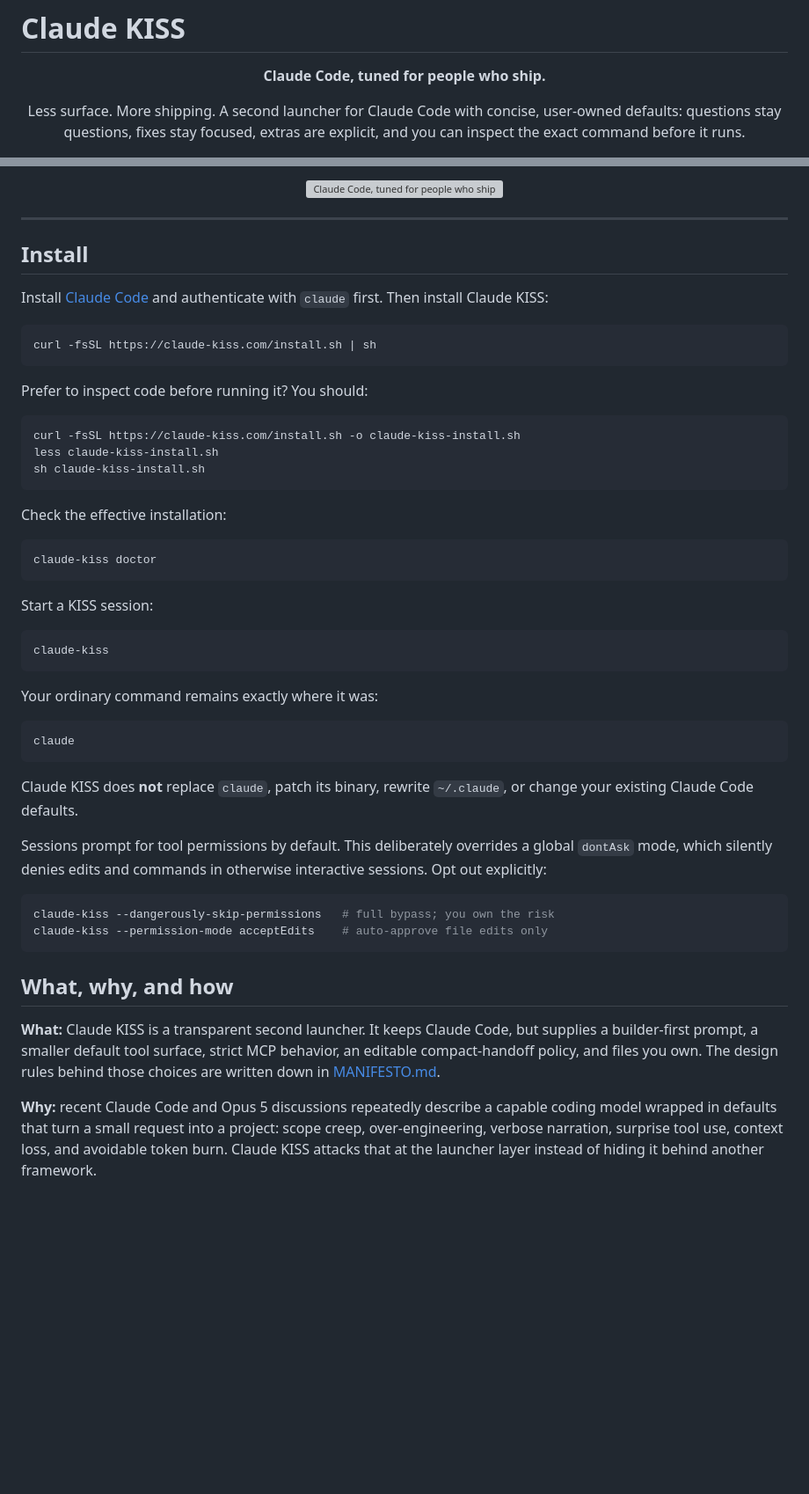
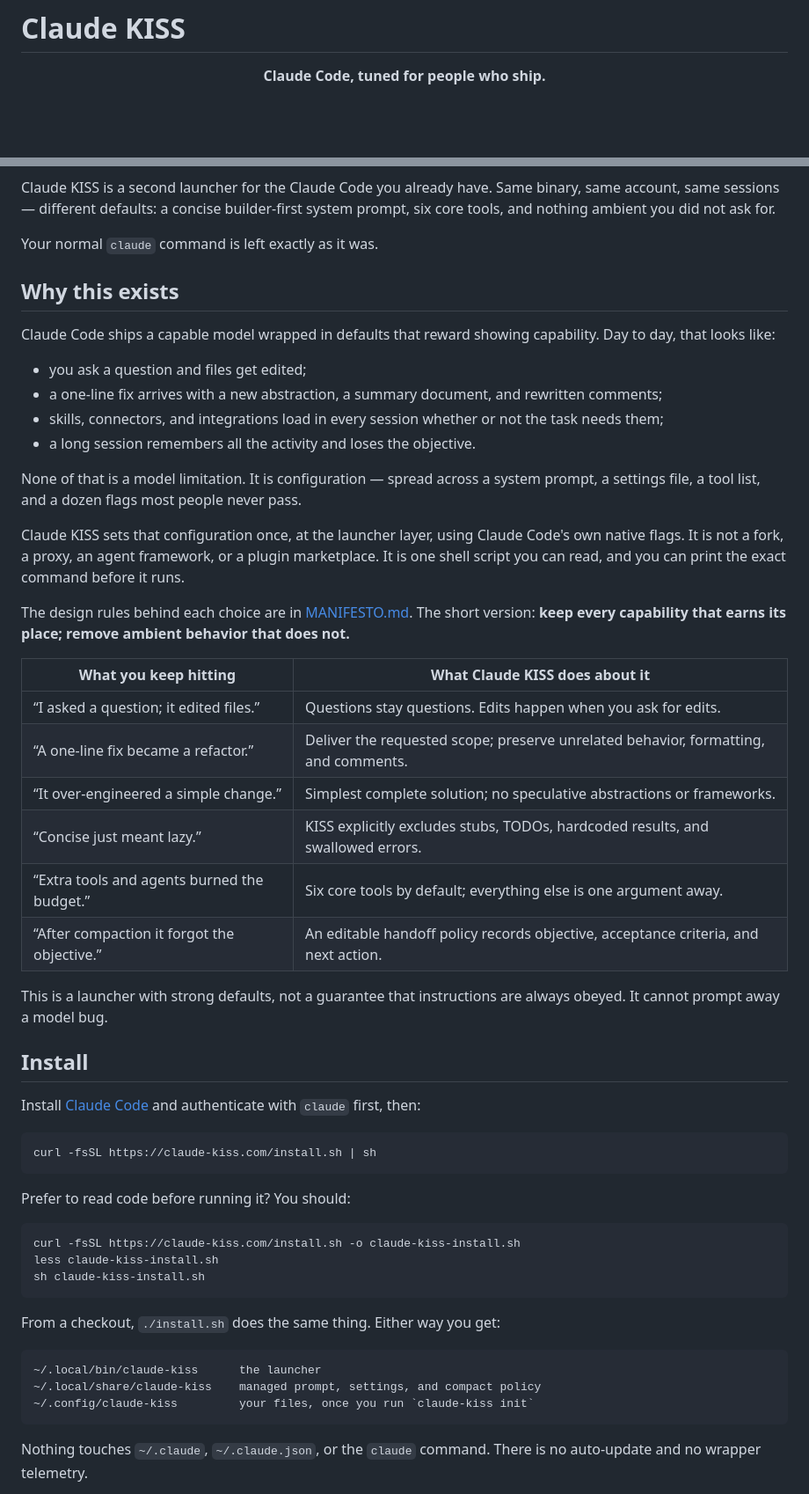
Before and after one commit to aphoristicartist/claude-kiss, a Markdown page: README.md, 2 parts joined by grey strips. Shown at 88% size. GitHub-like rendering; blank space fills up the shorter version; grey boxes are pictures that could not be loaded.

````diff
--- a/README.md
+++ b/README.md
@@ -5,11 +5,5 @@
 </p>
 
 <p align="center">
-  Less surface. More shipping. A second launcher for Claude Code with concise,
-  user-owned defaults: questions stay questions, fixes stay focused, extras are explicit,
-  and you can inspect the exact command before it runs.
-</p>
-
-<p align="center">
   <a href="https://github.com/aphoristicartist/claude-kiss/actions/workflows/ci.yml"><img src="https://github.com/aphoristicartist/claude-kiss/actions/workflows/ci.yml/badge.svg" alt="CI status"></a>
   <a href="https://github.com/aphoristicartist/claude-kiss/releases/latest"><img src="https://img.shields.io/github/v/release/aphoristicartist/claude-kiss?display_name=tag&include_prereleases&label=release" alt="Latest release"></a>
@@ -19,24 +12,54 @@
   <img src="https://img.shields.io/badge/requires-Claude%20Code-6e5cf0" alt="Requires Claude Code">
 </p>
 
-<p align="center">
-  <a href="https://claude-kiss.com">
-    <img src="https://claude-kiss.com/og.jpg" alt="Claude Code, tuned for people who ship">
-  </a>
-</p>
+Claude KISS is a second launcher for the Claude Code you already have. Same binary, same
+account, same sessions — different defaults: a concise builder-first system prompt, six
+core tools, and nothing ambient you did not ask for.
 
----
+Your normal `claude` command is left exactly as it was.
+
+## Why this exists
+
+Claude Code ships a capable model wrapped in defaults that reward showing capability. Day
+to day, that looks like:
+
+- you ask a question and files get edited;
+- a one-line fix arrives with a new abstraction, a summary document, and rewritten comments;
+- skills, connectors, and integrations load in every session whether or not the task needs them;
+- a long session remembers all the activity and loses the objective.
+
+None of that is a model limitation. It is configuration — spread across a system prompt, a
+settings file, a tool list, and a dozen flags most people never pass.
+
+Claude KISS sets that configuration once, at the launcher layer, using Claude Code's own
+native flags. It is not a fork, a proxy, an agent framework, or a plugin marketplace. It is
+one shell script you can read, and you can print the exact command before it runs.
+
+The design rules behind each choice are in [MANIFESTO.md](MANIFESTO.md). The short version:
+**keep every capability that earns its place; remove ambient behavior that does not.**
+
+| What you keep hitting | What Claude KISS does about it |
+|---|---|
+| “I asked a question; it edited files.” | Questions stay questions. Edits happen when you ask for edits. |
+| “A one-line fix became a refactor.” | Deliver the requested scope; preserve unrelated behavior, formatting, and comments. |
+| “It over-engineered a simple change.” | Simplest complete solution; no speculative abstractions or frameworks. |
+| “Concise just meant lazy.” | KISS explicitly excludes stubs, TODOs, hardcoded results, and swallowed errors. |
+| “Extra tools and agents burned the budget.” | Six core tools by default; everything else is one argument away. |
+| “After compaction it forgot the objective.” | An editable handoff policy records objective, acceptance criteria, and next action. |
+
+This is a launcher with strong defaults, not a guarantee that instructions are always
+obeyed. It cannot prompt away a model bug.
 
 ## Install
 
-Install [Claude Code](https://claude.com/claude-code) and authenticate with `claude` first.
-Then install Claude KISS:
+Install [Claude Code](https://claude.com/claude-code) and authenticate with `claude` first,
+then:
 
 ```sh
 curl -fsSL https://claude-kiss.com/install.sh | sh
 ```
 
-Prefer to inspect code before running it? You should:
+Prefer to read code before running it? You should:
 
 ```sh
 curl -fsSL https://claude-kiss.com/install.sh -o claude-kiss-install.sh
@@ -44,46 +67,14 @@ less claude-kiss-install.sh
 sh claude-kiss-install.sh
 ```
 
-Check the effective installation:
+From a checkout, `./install.sh` does the same thing. Either way you get:
 
-```sh
-claude-kiss doctor
+```text
+~/.local/bin/claude-kiss      the launcher
+~/.local/share/claude-kiss    managed prompt, settings, and compact policy
+~/.config/claude-kiss         your files, once you run `claude-kiss init`
 ```
 
-Start a KISS session:
+Nothing touches `~/.claude`, `~/.claude.json`, or the `claude` command. There is no
+auto-update and no wrapper telemetry.
 
-```sh
-claude-kiss
-```
-
-Your ordinary command remains exactly where it was:
-
-```sh
-claude
-```
-
-Claude KISS does **not** replace `claude`, patch its binary, rewrite `~/.claude`, or change
-your existing Claude Code defaults.
-
-Sessions prompt for tool permissions by default. This deliberately overrides a global
-`dontAsk` mode, which silently denies edits and commands in otherwise interactive
-sessions. Opt out explicitly:
-
-```sh
-claude-kiss --dangerously-skip-permissions   # full bypass; you own the risk
-claude-kiss --permission-mode acceptEdits    # auto-approve file edits only
-```
-
-## What, why, and how
-
-**What:** Claude KISS is a transparent second launcher. It keeps Claude Code, but supplies
-a builder-first prompt, a smaller default tool surface, strict MCP behavior, an editable
-compact-handoff policy, and files you own. The design rules behind those choices are
-written down in [MANIFESTO.md](MANIFESTO.md).
-
-**Why:** recent Claude Code and Opus 5 discussions repeatedly describe a capable coding
-model wrapped in defaults that turn a small request into a project: scope creep,
-over-engineering, verbose narration, surprise tool use, context loss, and avoidable token
-burn. Claude KISS attacks that at the launcher layer instead of hiding it behind another
-framework.
-
````
Also changed, not shown: other parts of README.md (+134 -363 lines).
